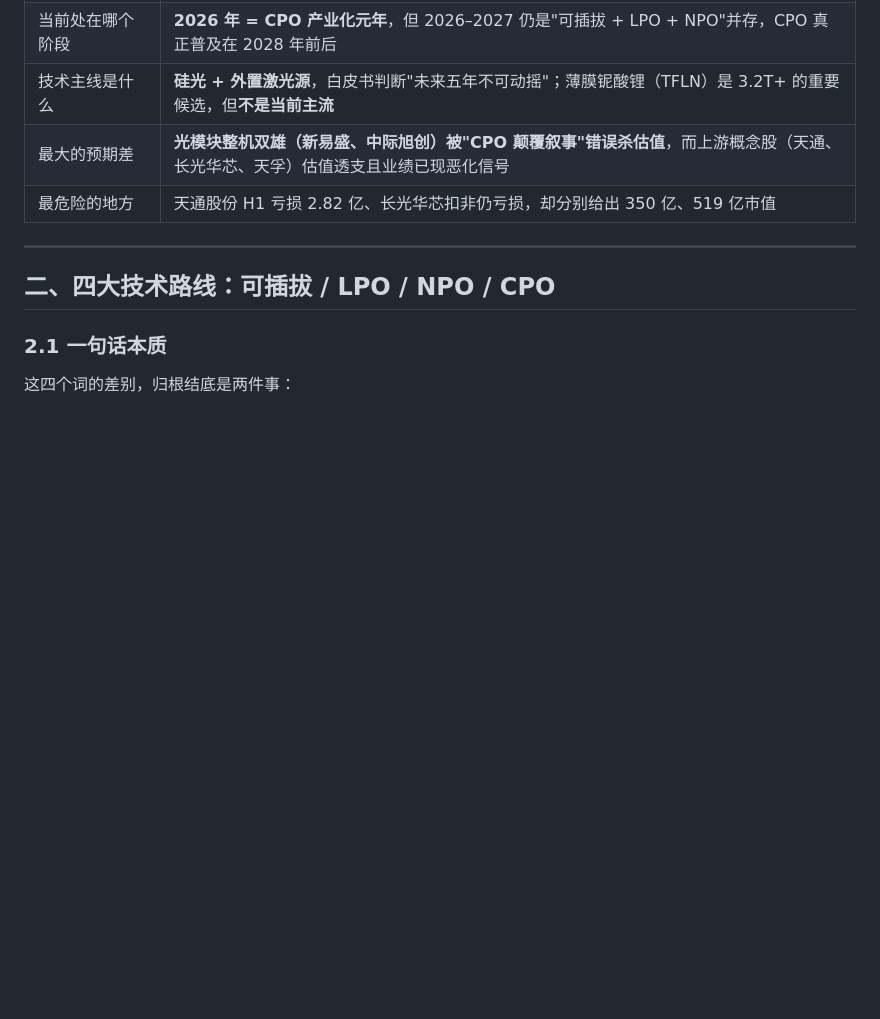
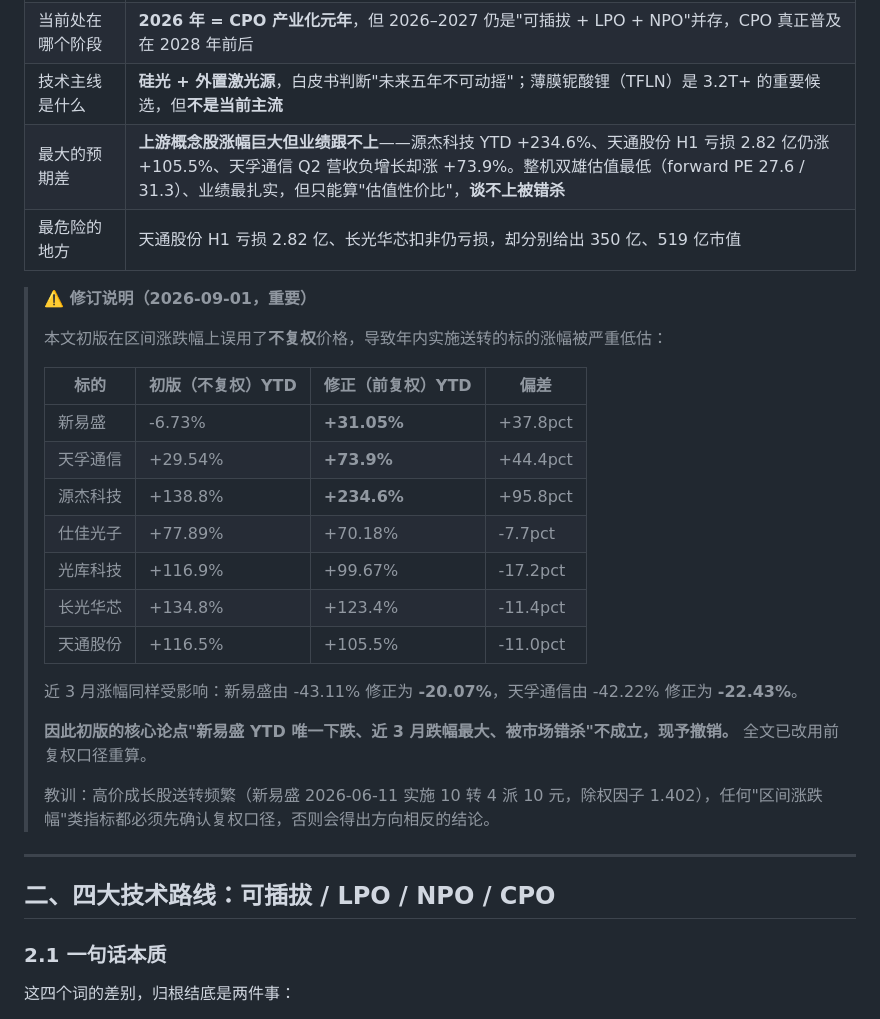
Before and after one commit to cheerfulman/ai_study_page, a Markdown page: AI光互连产业链深度研究_20260901.md, the part around one of its changes. Rendered like a GitHub page; blank space fills up the shorter version.

```diff
--- a/AI光互连产业链深度研究_20260901.md
+++ b/AI光互连产业链深度研究_20260901.md
@@ -14,8 +15,28 @@
 | 四种技术路线是什么关系 | 不是四选一，而是**光引擎向交换芯片不断靠近的四个阶段**：可插拨（30cm）→ LPO（30cm，但去掉 DSP）→ NPO（几厘米）→ CPO（毫米级，共封装） |
 | 当前处在哪个阶段 | **2026 年 = CPO 产业化元年**，但 2026–2027 仍是"可插拔 + LPO + NPO"并存，CPO 真正普及在 2028 年前后 |
 | 技术主线是什么 | **硅光 + 外置激光源**，白皮书判断"未来五年不可动摇"；薄膜铌酸锂（TFLN）是 3.2T+ 的重要候选，但**不是当前主流** |
-| 最大的预期差 | **光模块整机双雄（新易盛、中际旭创）被"CPO 颠覆叙事"错误杀估值**，而上游概念股（天通、长光华芯、天孚）估值透支且业绩已现恶化信号 |
+| 最大的预期差 | **上游概念股涨幅巨大但业绩跟不上**——源杰科技 YTD +234.6%、天通股份 H1 亏损 2.82 亿仍涨 +105.5%、天孚通信 Q2 营收负增长却涨 +73.9%。整机双雄估值最低（forward PE 27.6 / 31.3）、业绩最扎实，但只能算"估值性价比"，**谈不上被错杀** |
 | 最危险的地方 | 天通股份 H1 亏损 2.82 亿、长光华芯扣非仍亏损，却分别给出 350 亿、519 亿市值 |
+
+> **⚠️ 修订说明（2026-09-01，重要）**
+>
+> 本文初版在区间涨跌幅上误用了**不复权**价格，导致年内实施送转的标的涨幅被严重低估：
+>
+> | 标的 | 初版（不复权）YTD | **修正（前复权）YTD** | 偏差 |
+> |---|---|---|---|
+> | 新易盛 | -6.73% | **+31.05%** | +37.8pct |
+> | 天孚通信 | +29.54% | **+73.9%** | +44.4pct |
+> | 源杰科技 | +138.8% | **+234.6%** | +95.8pct |
+> | 仕佳光子 | +77.89% | +70.18% | -7.7pct |
+> | 光库科技 | +116.9% | +99.67% | -17.2pct |
+> | 长光华芯 | +134.8% | +123.4% | -11.4pct |
+> | 天通股份 | +116.5% | +105.5% | -11.0pct |
+>
+> 近 3 月涨幅同样受影响：新易盛由 -43.11% 修正为 **-20.07%**，天孚通信由 -42.22% 修正为 **-22.43%**。
+>
+> **因此初版的核心论点"新易盛 YTD 唯一下跌、近 3 月跌幅最大、被市场错杀"不成立，现予撤销。** 全文已改用前复权口径重算。
+>
+> 教训：高价成长股送转频繁（新易盛 2026-06-11 实施 10 转 4 派 10 元，除权因子 1.402），任何"区间涨跌幅"类指标都必须先确认复权口径，否则会得出方向相反的结论。
 
 ---
 
```
Also changed, not shown: other parts of AI光互连产业链深度研究_20260901.md (+43 -31 lines).
